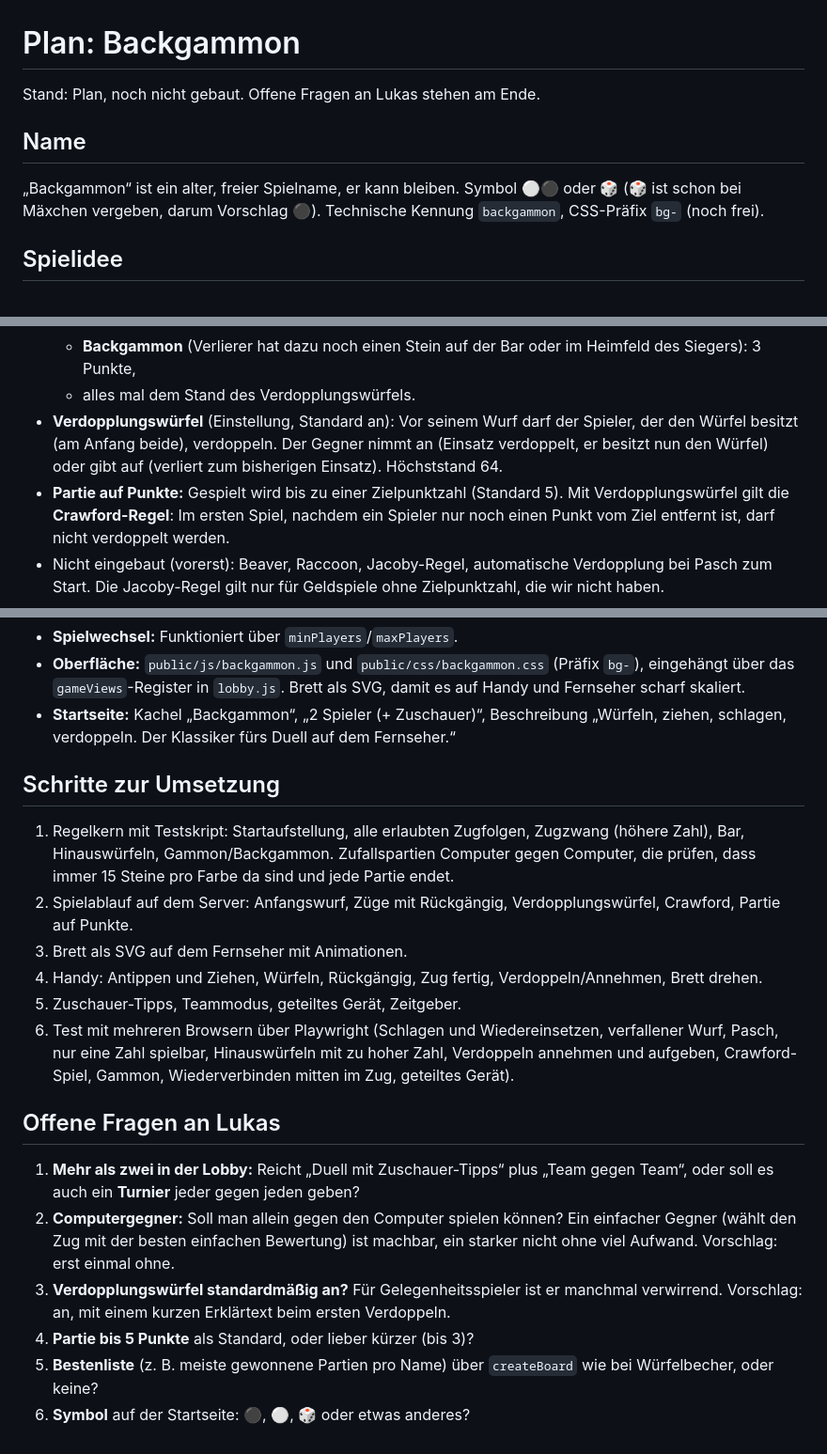
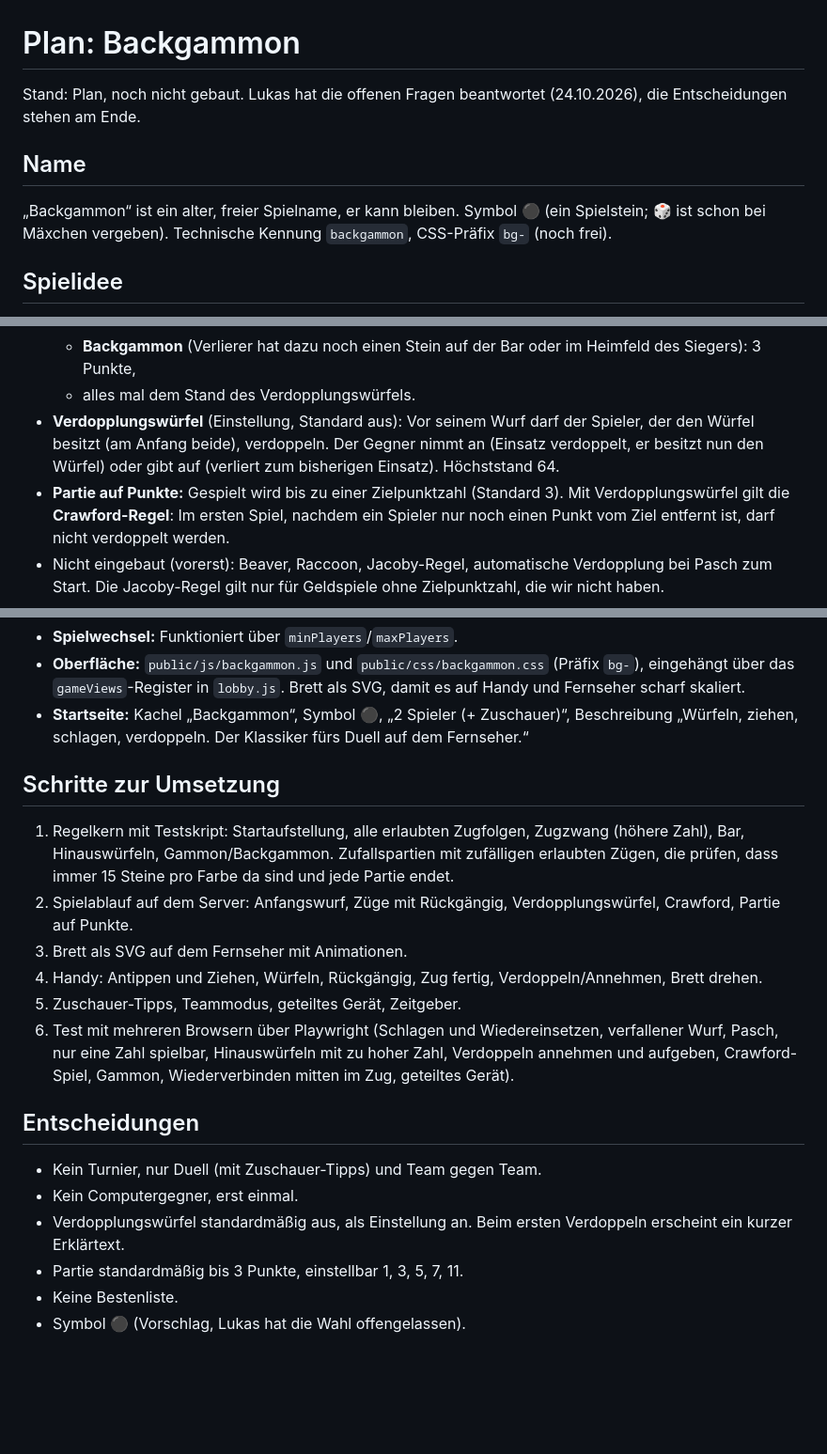
Before and after one commit to LuFre136/allFUNnGAMES, a Markdown page: docs/plan-backgammon.md, 3 parts joined by grey strips. Shown at 94% size. Rendered like a GitHub page; blank space fills up the shorter version.

Commit message:
Backgammon-Plan: Entscheidungen von Lukas eingetragen
Co-Authored-By: Claude Opus 5.5 (1M context) <noreply@anthropic.com>
Claude-Session: https://claude.ai/code/session_01NN82re1i4pGyLKPkBkLBkf

```diff
--- a/docs/plan-backgammon.md
+++ b/docs/plan-backgammon.md
@@ -1,11 +1,11 @@
 # Plan: Backgammon
 
-Stand: Plan, noch nicht gebaut. Offene Fragen an Lukas stehen am Ende.
+Stand: Plan, noch nicht gebaut. Lukas hat die offenen Fragen beantwortet (24.10.2026), die Entscheidungen stehen am Ende.
 
 ## Name
 
-„Backgammon“ ist ein alter, freier Spielname, er kann bleiben. Symbol ⚪⚫ oder 🎲 (🎲 ist schon bei Mäxchen
-vergeben, darum Vorschlag ⚫). Technische Kennung `backgammon`, CSS-Präfix `bg-` (noch frei).
+„Backgammon“ ist ein alter, freier Spielname, er kann bleiben. Symbol ⚫ (ein Spielstein; 🎲 ist schon bei
+Mäxchen vergeben). Technische Kennung `backgammon`, CSS-Präfix `bg-` (noch frei).
 
 ## Spielidee
 
@@ -40,10 +40,10 @@ Weil Backgammon ein Zweierspiel ist, die Lobbys aber oft größer sind, schlägt
   - **Gammon** (Verlierer hat noch keinen Stein draußen): 2 Punkte,
   - **Backgammon** (Verlierer hat dazu noch einen Stein auf der Bar oder im Heimfeld des Siegers): 3 Punkte,
   - alles mal dem Stand des Verdopplungswürfels.
-- **Verdopplungswürfel** (Einstellung, Standard an): Vor seinem Wurf darf der Spieler, der den Würfel besitzt
+- **Verdopplungswürfel** (Einstellung, Standard aus): Vor seinem Wurf darf der Spieler, der den Würfel besitzt
   (am Anfang beide), verdoppeln. Der Gegner nimmt an (Einsatz verdoppelt, er besitzt nun den Würfel) oder gibt auf
   (verliert zum bisherigen Einsatz). Höchststand 64.
-- **Partie auf Punkte:** Gespielt wird bis zu einer Zielpunktzahl (Standard 5). Mit Verdopplungswürfel gilt die
+- **Partie auf Punkte:** Gespielt wird bis zu einer Zielpunktzahl (Standard 3). Mit Verdopplungswürfel gilt die
   **Crawford-Regel**: Im ersten Spiel, nachdem ein Spieler nur noch einen Punkt vom Ziel entfernt ist, darf nicht
   verdoppelt werden.
 - Nicht eingebaut (vorerst): Beaver, Raccoon, Jacoby-Regel, automatische Verdopplung bei Pasch zum Start. Die
@@ -151,13 +150,13 @@ jedem Spiel zwei Knöpfe zum Tippen auf den Sieger.
 - **Spielwechsel:** Funktioniert über `minPlayers`/`maxPlayers`.
 - **Oberfläche:** `public/js/backgammon.js` und `public/css/backgammon.css` (Präfix `bg-`), eingehängt über das
   `gameViews`-Register in `lobby.js`. Brett als SVG, damit es auf Handy und Fernseher scharf skaliert.
-- **Startseite:** Kachel „Backgammon“, „2 Spieler (+ Zuschauer)“, Beschreibung „Würfeln, ziehen, schlagen,
+- **Startseite:** Kachel „Backgammon“, Symbol ⚫, „2 Spieler (+ Zuschauer)“, Beschreibung „Würfeln, ziehen, schlagen,
   verdoppeln. Der Klassiker fürs Duell auf dem Fernseher.“
 
 ## Schritte zur Umsetzung
 
 1. Regelkern mit Testskript: Startaufstellung, alle erlaubten Zugfolgen, Zugzwang (höhere Zahl), Bar, Hinauswürfeln,
-   Gammon/Backgammon. Zufallspartien Computer gegen Computer, die prüfen, dass immer 15 Steine pro Farbe da sind
+   Gammon/Backgammon. Zufallspartien mit zufälligen erlaubten Zügen, die prüfen, dass immer 15 Steine pro Farbe da sind
    und jede Partie endet.
 2. Spielablauf auf dem Server: Anfangswurf, Züge mit Rückgängig, Verdopplungswürfel, Crawford, Partie auf Punkte.
 3. Brett als SVG auf dem Fernseher mit Animationen.
@@ -167,14 +166,11 @@ jedem Spiel zwei Knöpfe zum Tippen auf den Sieger.
    spielbar, Hinauswürfeln mit zu hoher Zahl, Verdoppeln annehmen und aufgeben, Crawford-Spiel, Gammon,
    Wiederverbinden mitten im Zug, geteiltes Gerät).
 
-## Offene Fragen an Lukas
+## Entscheidungen
 
-1. **Mehr als zwei in der Lobby:** Reicht „Duell mit Zuschauer-Tipps“ plus „Team gegen Team“, oder soll es auch ein
-   **Turnier** jeder gegen jeden geben?
-2. **Computergegner:** Soll man allein gegen den Computer spielen können? Ein einfacher Gegner (wählt den Zug mit
-   der besten einfachen Bewertung) ist machbar, ein starker nicht ohne viel Aufwand. Vorschlag: erst einmal ohne.
-3. **Verdopplungswürfel standardmäßig an?** Für Gelegenheitsspieler ist er manchmal verwirrend. Vorschlag: an,
-   mit einem kurzen Erklärtext beim ersten Verdoppeln.
-4. **Partie bis 5 Punkte** als Standard, oder lieber kürzer (bis 3)?
-5. **Bestenliste** (z. B. meiste gewonnene Partien pro Name) über `createBoard` wie bei Würfelbecher, oder keine?
-6. **Symbol** auf der Startseite: ⚫, ⚪, 🎲 oder etwas anderes?
+- Kein Turnier, nur Duell (mit Zuschauer-Tipps) und Team gegen Team.
+- Kein Computergegner, erst einmal.
+- Verdopplungswürfel standardmäßig aus, als Einstellung an. Beim ersten Verdoppeln erscheint ein kurzer Erklärtext.
+- Partie standardmäßig bis 3 Punkte, einstellbar 1, 3, 5, 7, 11.
+- Keine Bestenliste.
+- Symbol ⚫ (Vorschlag, Lukas hat die Wahl offengelassen).
```
Also changed, not shown: other parts of docs/plan-backgammon.md (+3 -4 lines).
